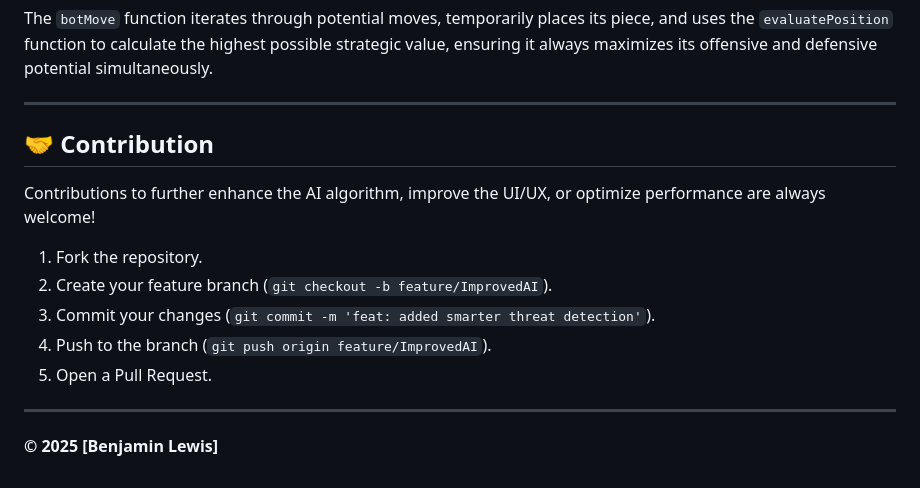
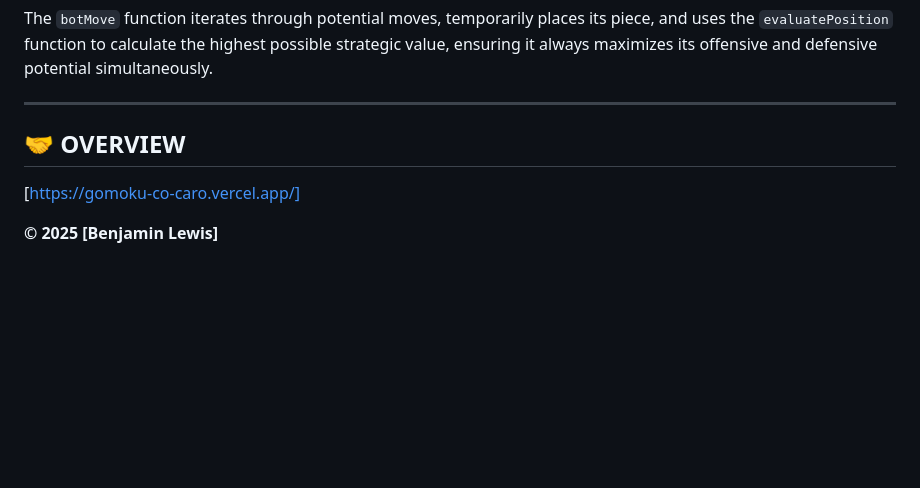
Before and after one commit to lewisbenj/gomoku-co_caro, a Markdown page: README.md, the part around the change. Rendered like a GitHub page; blank space fills up the shorter version.

```diff
--- a/README.md
+++ b/README.md
@@ -64,16 +64,8 @@ The `botMove` function iterates through potential moves, temporarily places its
 
 ---
 
-## 🤝 Contribution
+## 🤝 OVERVIEW
 
-Contributions to further enhance the AI algorithm, improve the UI/UX, or optimize performance are always welcome!
-
-1.  Fork the repository.
-2.  Create your feature branch (`git checkout -b feature/ImprovedAI`).
-3.  Commit your changes (`git commit -m 'feat: added smarter threat detection'`).
-4.  Push to the branch (`git push origin feature/ImprovedAI`).
-5.  Open a Pull Request.
-
----
+[https://gomoku-co-caro.vercel.app/]
 
 **© 2025 [Benjamin Lewis]**
```
